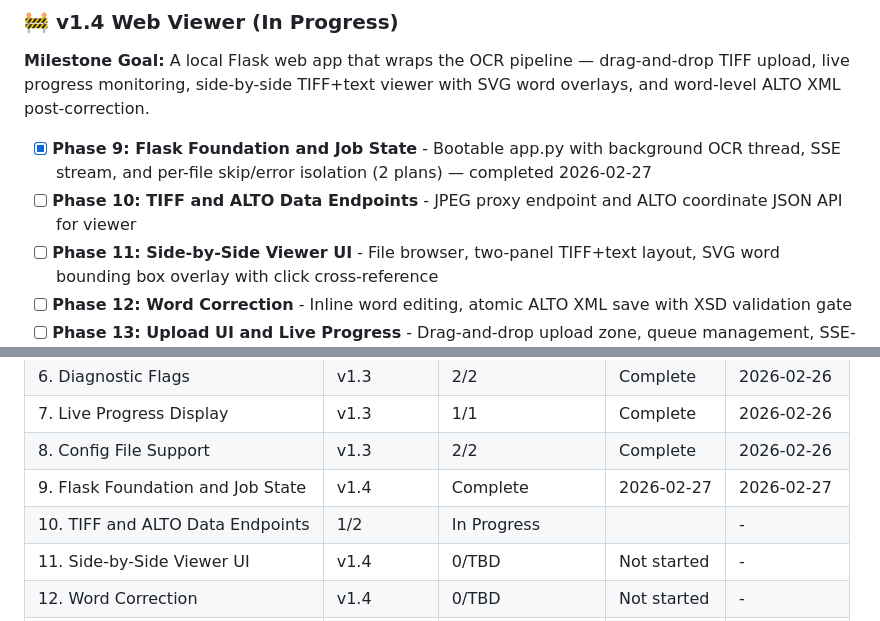
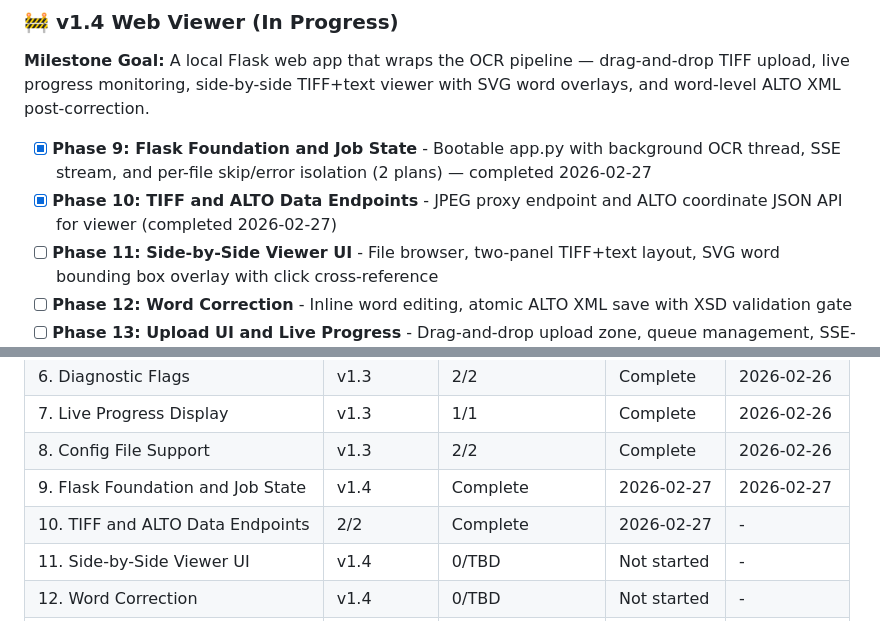
Before and after one commit to KI-ThULB/Zeitschriften-OCR, a Markdown page: .planning/ROADMAP.md, 2 parts joined by grey strips. Drawn GitHub-style.

```diff
--- a/.planning/ROADMAP.md
+++ b/.planning/ROADMAP.md
@@ -55,7 +55,7 @@ See archive: `.planning/milestones/v1.3-ROADMAP.md`
 **Milestone Goal:** A local Flask web app that wraps the OCR pipeline — drag-and-drop TIFF upload, live progress monitoring, side-by-side TIFF+text viewer with SVG word overlays, and word-level ALTO XML post-correction.
 
 - [x] **Phase 9: Flask Foundation and Job State** - Bootable app.py with background OCR thread, SSE stream, and per-file skip/error isolation (2 plans) — completed 2026-02-27
-- [ ] **Phase 10: TIFF and ALTO Data Endpoints** - JPEG proxy endpoint and ALTO coordinate JSON API for viewer
+- [x] **Phase 10: TIFF and ALTO Data Endpoints** - JPEG proxy endpoint and ALTO coordinate JSON API for viewer (completed 2026-02-27)
 - [ ] **Phase 11: Side-by-Side Viewer UI** - File browser, two-panel TIFF+text layout, SVG word bounding box overlay with click cross-reference
 - [ ] **Phase 12: Word Correction** - Inline word editing, atomic ALTO XML save with XSD validation gate
 - [ ] **Phase 13: Upload UI and Live Progress** - Drag-and-drop upload zone, queue management, SSE-driven progress display, end-to-end integration
@@ -136,7 +136,7 @@ Plans:
 | 7. Live Progress Display | v1.3 | 1/1 | Complete | 2026-02-26 |
 | 8. Config File Support | v1.3 | 2/2 | Complete | 2026-02-26 |
 | 9. Flask Foundation and Job State | v1.4 | Complete    | 2026-02-27 | 2026-02-27 |
-| 10. TIFF and ALTO Data Endpoints | 1/2 | In Progress|  | - |
+| 10. TIFF and ALTO Data Endpoints | 2/2 | Complete   | 2026-02-27 | - |
 | 11. Side-by-Side Viewer UI | v1.4 | 0/TBD | Not started | - |
 | 12. Word Correction | v1.4 | 0/TBD | Not started | - |
 | 13. Upload UI and Live Progress | v1.4 | 0/TBD | Not started | - |
```
Also changed, not shown: .planning/STATE.md (+9 -6 lines), 1 other file.
